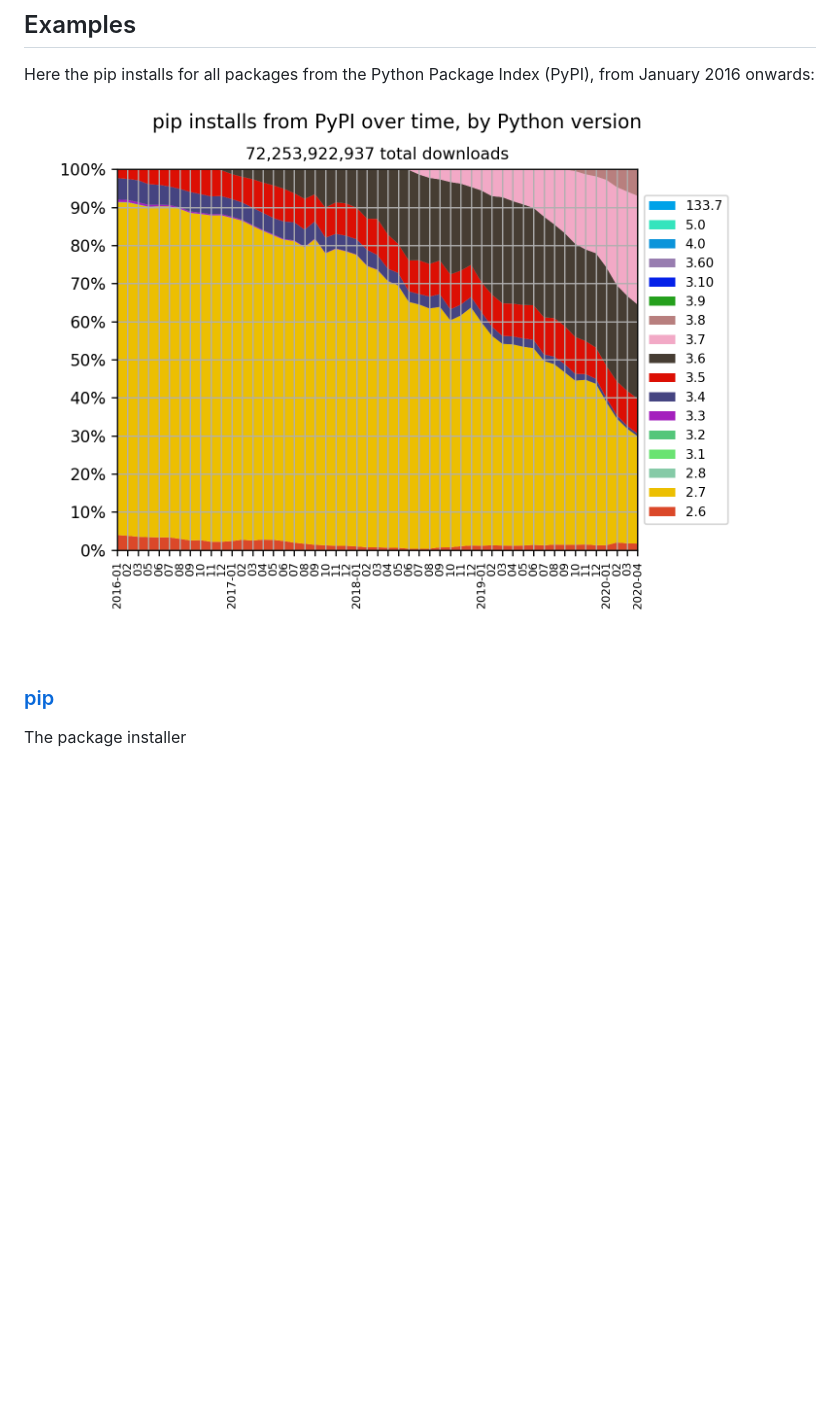
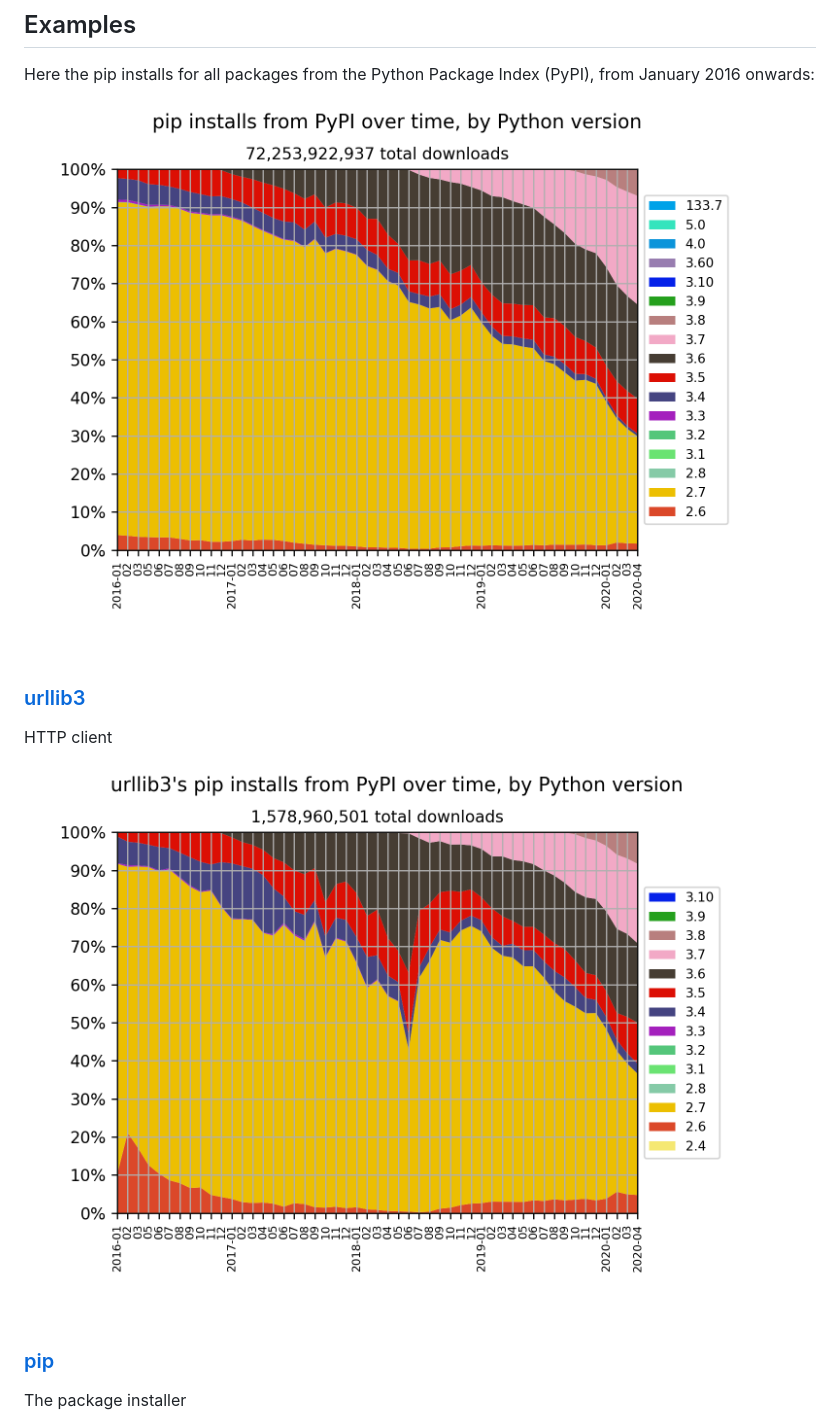
Before and after one commit to hugovk/pypi-tools, a Markdown page: README.md, the part around the change. Rendered like a GitHub page; pictures changed too: images/pip-install-urllib3.png; blank space fills up the shorter version.

Commit message:
Add urllib3 data

```diff
--- a/README.md
+++ b/README.md
@@ -26,7 +26,13 @@ in a spreadsheet, and can generate a chart using Matplotlib.
 Here the pip installs for all packages from the Python Package Index (PyPI),
 from January 2016 onwards:
 
-![Chart showing pip installs for Python 3 increasing from under 10% to around 35%](images/pip-install-all.png)
+![](images/pip-install-all.png)
+
+### [urllib3](https://github.com/urllib3/urllib3)
+
+HTTP client
+
+![](images/pip-install-urllib3.png)
 
 ### [pip](https://github.com/pypa/pip)
 
```
Also changed, not shown: 8 other files.
